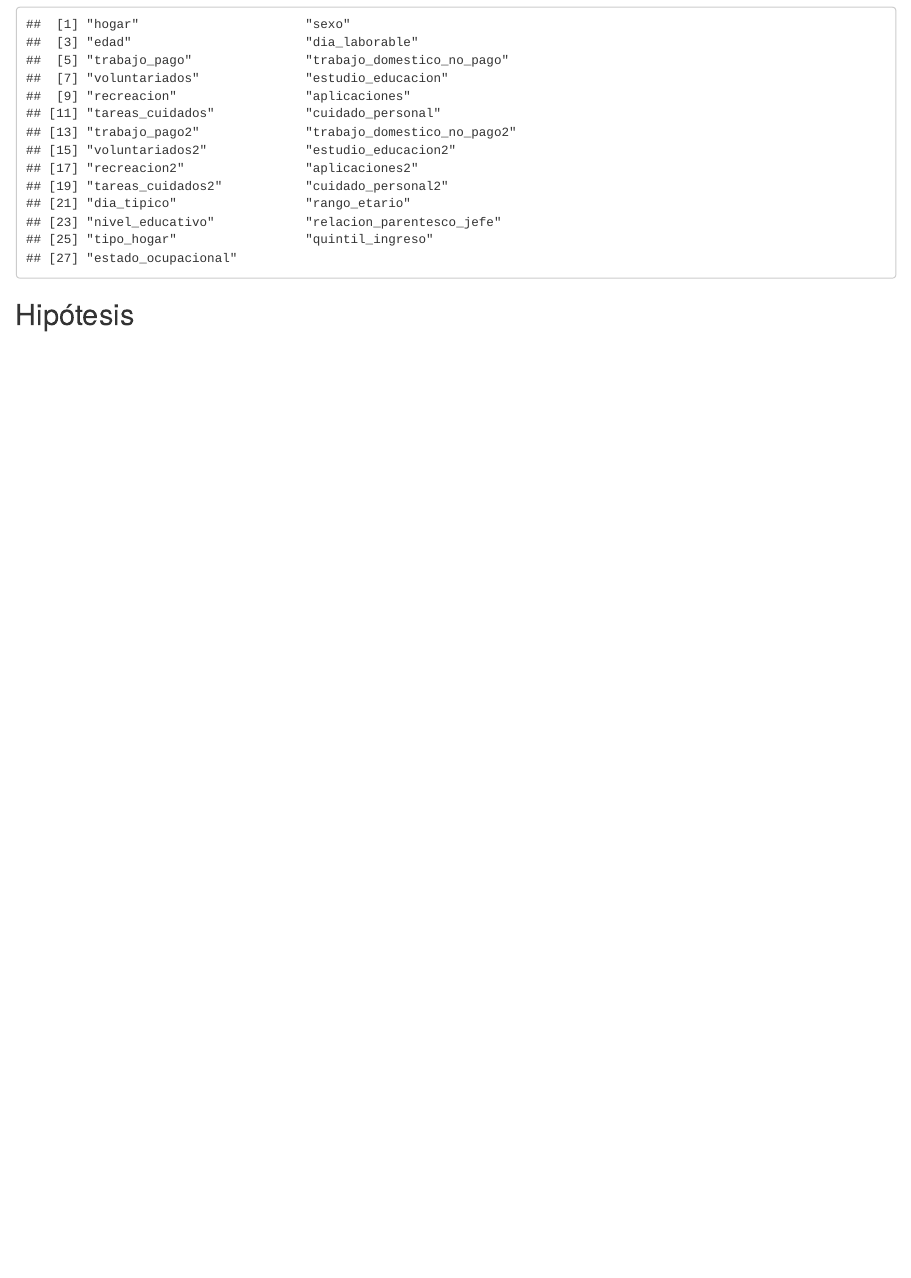
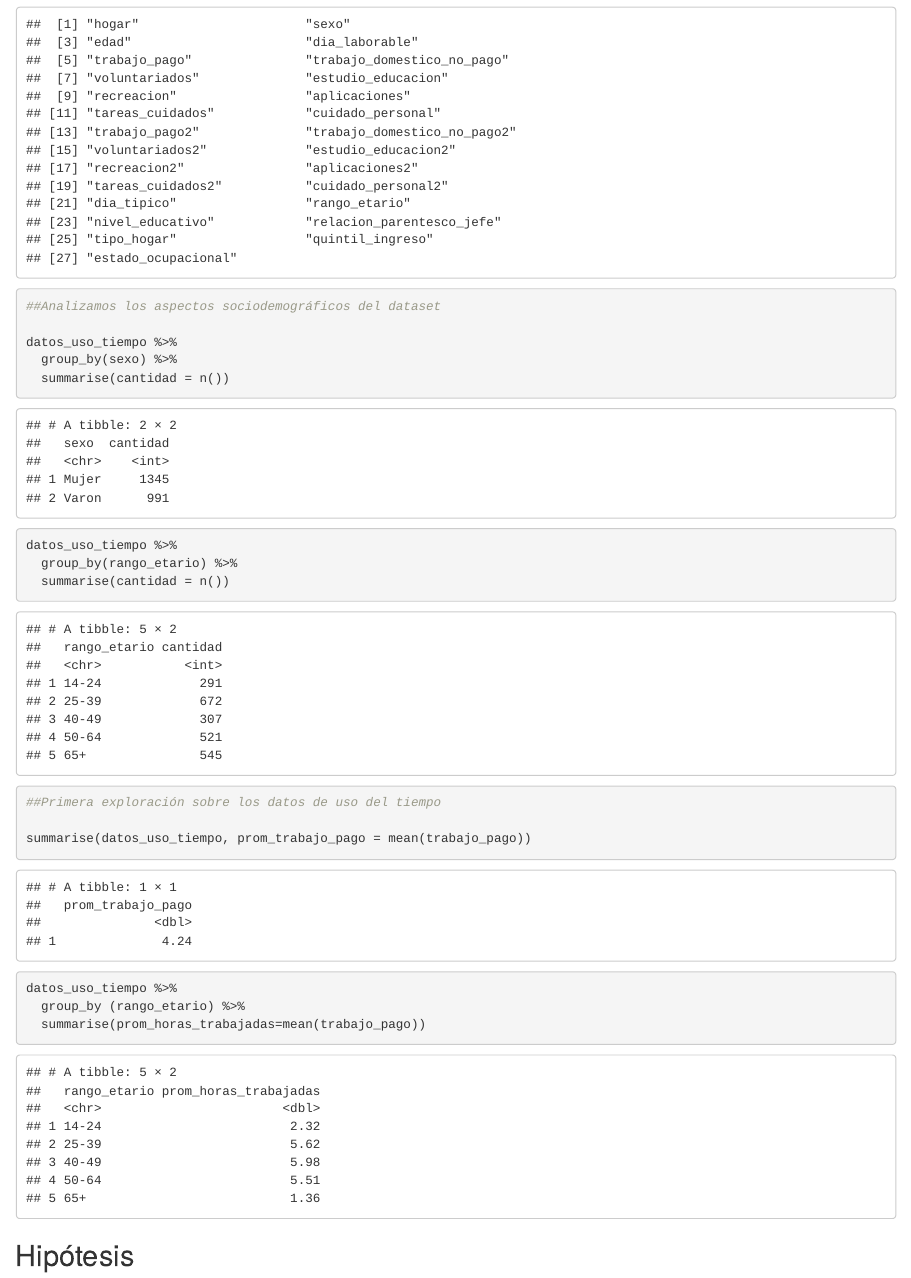
Before and after one commit to DiploDatosUNAB/intro_programacion-informe-grupo-7, an R Markdown document (informe.Rmd): the page in a window 1100 px wide, from 1140 px down. Rendered offline with R 4.5, knitr and Pandoc, with nearby package versions.

Commit message:
Agrego primer análisis exploratorio de datos

````diff
--- a/informe.Rmd
+++ b/informe.Rmd
@@ -43,8 +43,26 @@ names(datos_uso_tiempo)
 
 
 ```{r}
+##Analizamos los aspectos sociodemográficos del dataset
+
+datos_uso_tiempo %>%
+  group_by(sexo) %>%
+  summarise(cantidad = n())
+
+datos_uso_tiempo %>%
+  group_by(rango_etario) %>%
+  summarise(cantidad = n())
 
 ```
 
+```{r}
+##Primera exploración sobre los datos de uso del tiempo
+
+summarise(datos_uso_tiempo, prom_trabajo_pago = mean(trabajo_pago))
+
+datos_uso_tiempo %>%
+  group_by (rango_etario) %>%
+  summarise(prom_horas_trabajadas=mean(trabajo_pago))
+```
 
 ## Hipótesis
````
